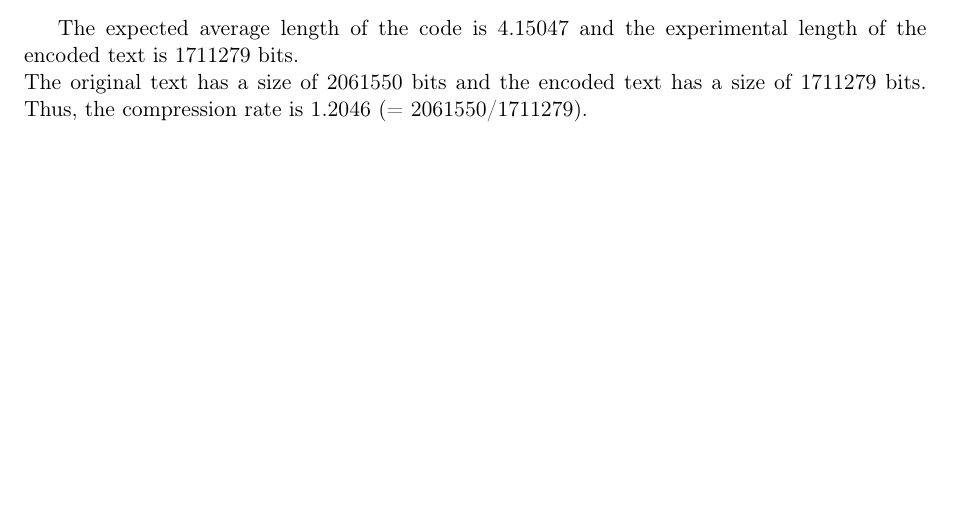
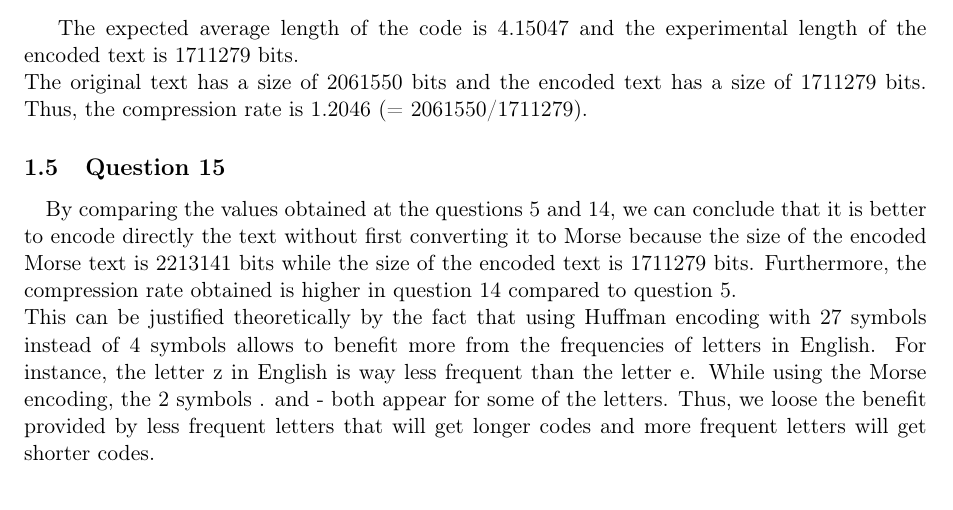
Before and after one commit to OlivierJoris/Source-coding-data-compression-and-channel-coding, a LaTeX document (report/s180521s182113.tex): part of page 3 of 3, cut so that both start at the same text. Compiled offline with pdfLaTeX.

Commit message:
Part 2 - Question 15

```diff
--- a/report/s180521s182113.tex
+++ b/report/s180521s182113.tex
@@ -126,6 +132,18 @@ As we can observe on the plot, the empirical average length decreases as the len
 The expected average length of the code is 4.15047 and the experimental length of the encoded text is 1711279 bits.\\
 The original text has a size of 2061550 bits and the encoded text has a size of 1711279 bits. Thus, the compression rate is 1.2046 (= 2061550/1711279).
 
+%%%%%
+
+\subsection{Question 15}
+\paragraph{}By comparing the values obtained at the questions 5 and 14, we can conclude that it is better to encode
+directly the text without first converting it to Morse because the size of the encoded Morse text is 2213141 bits
+while the size of the encoded text is 1711279 bits. Furthermore, the compression rate obtained is higher in question 14
+compared to question 5.\\
+This can be justified theoretically by the fact that using Huffman encoding with 27 symbols instead of 4 symbols allows to
+benefit more from the frequencies of letters in English. For instance, the letter z in English is way less frequent
+than the letter e. While using the Morse encoding, the 2 symbols . and - both appear for some of the letters. Thus, we
+loose the benefit provided by less frequent letters that will get longer codes and more frequent letters will get shorter codes.
+
 %%%%%%%%%%%%%%%%%%%%%%%%%%%%%%%%%%%%%%%%%%
 
 \end{document}
```
Also changed, not shown: report/s180521s182113.pdf, report/s180521s182113.tex (6 more changed lines).
